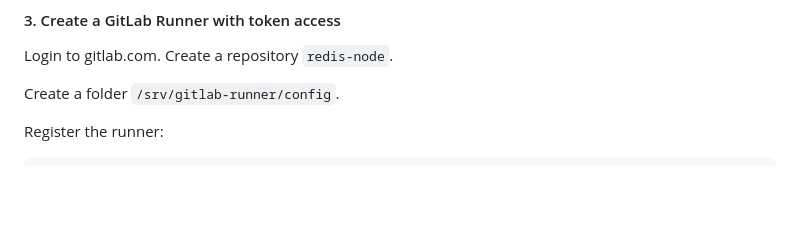
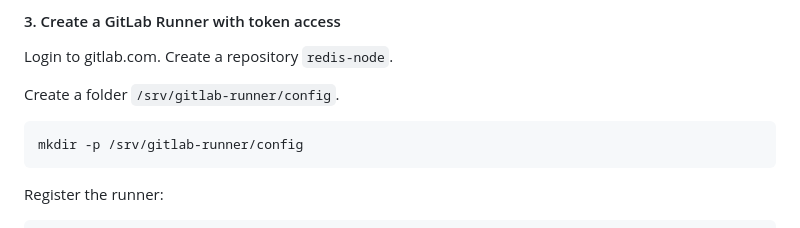
Before and after one commit to arthurescriou/OPSCI, a Markdown page: TME5.md, the part around the change printed below. Drawn GitHub-style; blank space fills up the shorter version.

````diff
--- a/TME5.md
+++ b/TME5.md
@@ -31,6 +31,10 @@ git remote set-url origin https://gitlab.com/<your_username>/redis-node.git
 Login to gitlab.com. Create a repository `redis-node`.
 
 Create a folder `/srv/gitlab-runner/config`.
+
+```sh
+mkdir -p /srv/gitlab-runner/config
+```
 
 Register the runner:
 
````
Also changed, not shown: other parts of TME5.md (+1 -1 lines).
